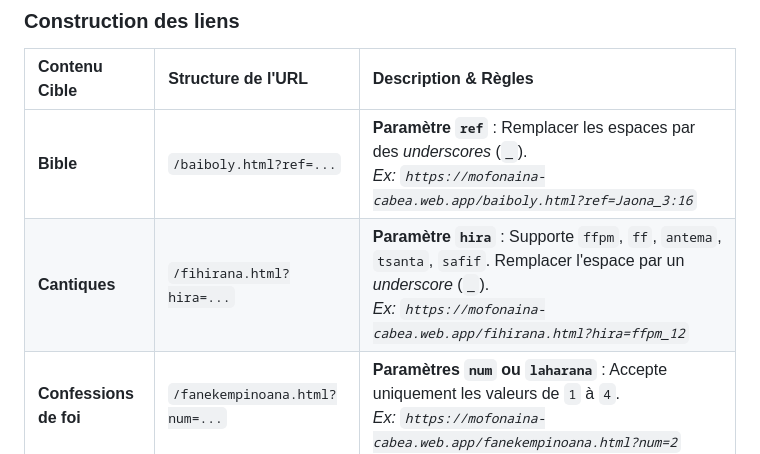
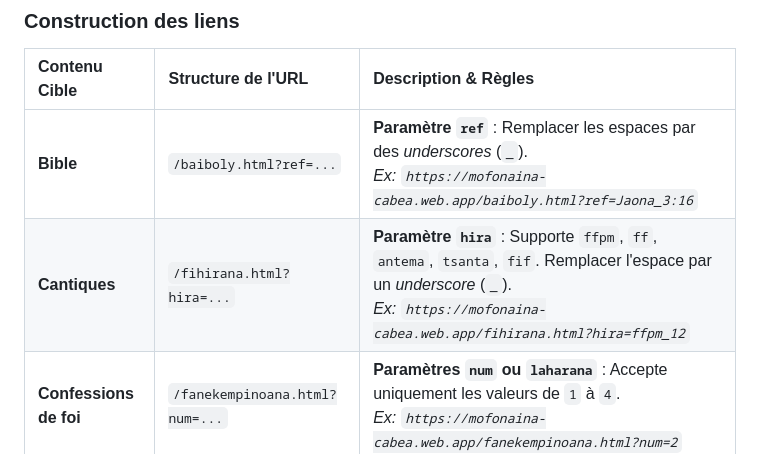
Before and after one commit to rand-h/mofonaina-app, a Markdown page: README.md, the part around the change. Rendered like a GitHub page.

```diff
--- a/README.md
+++ b/README.md
@@ -93,7 +93,7 @@ Ces liens fonctionnent à la fois sur l'application mobile (ouverture native via
 | Contenu Cible | Structure de l'URL | Description & Règles |
 | :--- | :--- | :--- |
 | **Bible** | `/baiboly.html?ref=...` | **Paramètre `ref`** : Remplacer les espaces par des *underscores* (`_`). <br> *Ex: `https://mofonaina-cabea.web.app/baiboly.html?ref=Jaona_3:16`* |
-| **Cantiques** | `/fihirana.html?hira=...` | **Paramètre `hira`** : Supporte `ffpm`, `ff`, `antema`, `tsanta`, `safif`. Remplacer l'espace par un *underscore* (`_`).<br> *Ex: `https://mofonaina-cabea.web.app/fihirana.html?hira=ffpm_12`* |
+| **Cantiques** | `/fihirana.html?hira=...` | **Paramètre `hira`** : Supporte `ffpm`, `ff`, `antema`, `tsanta`, `fif`. Remplacer l'espace par un *underscore* (`_`).<br> *Ex: `https://mofonaina-cabea.web.app/fihirana.html?hira=ffpm_12`* |
 | **Confessions de foi** | `/fanekempinoana.html?num=...` | **Paramètres `num` ou `laharana`** : Accepte uniquement les valeurs de `1` à `4`.<br> *Ex: `https://mofonaina-cabea.web.app/fanekempinoana.html?num=2`* |
 
 > **💡 Note importante sur le formatage :**
```
